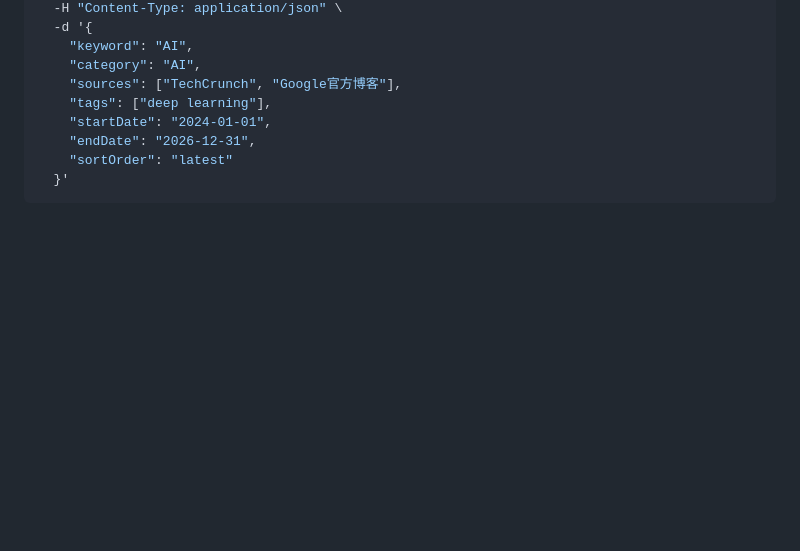
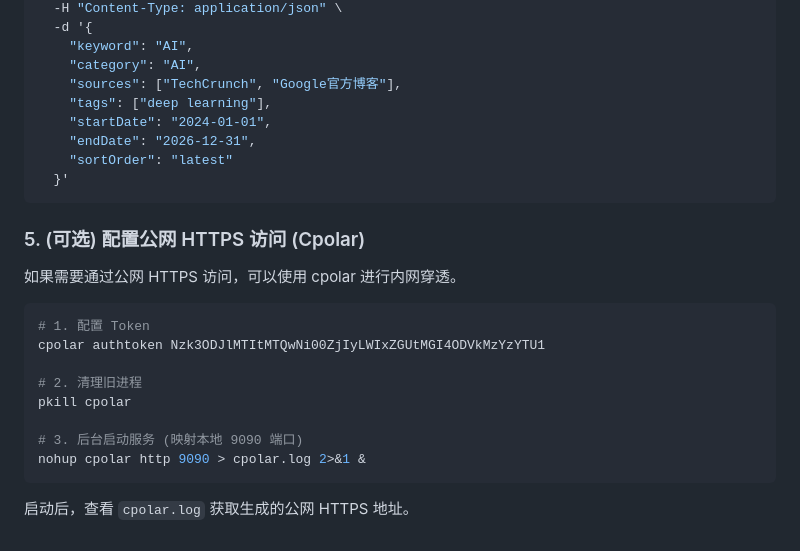
Before and after one commit to cantaible/local-news-harvester, a Markdown page: README.md, the part around the change. Rendered like a GitHub page; blank space fills up the shorter version.

Commit message:
docs: add cpolar https configuration steps

````diff
--- a/README.md
+++ b/README.md
@@ -115,3 +115,18 @@ curl -X POST http://150.158.113.98:9090/api/newsarticles/search \
     "sortOrder": "latest"
   }'
 ```
+
+### 5. (可选) 配置公网 HTTPS 访问 (Cpolar)
+如果需要通过公网 HTTPS 访问，可以使用 cpolar 进行内网穿透。
+
+```bash
+# 1. 配置 Token
+cpolar authtoken Nzk3ODJlMTItMTQwNi00ZjIyLWIxZGUtMGI4ODVkMzYzYTU1
+
+# 2. 清理旧进程
+pkill cpolar
+
+# 3. 后台启动服务 (映射本地 9090 端口)
+nohup cpolar http 9090 > cpolar.log 2>&1 &
+```
+启动后，查看 `cpolar.log` 获取生成的公网 HTTPS 地址。
````
